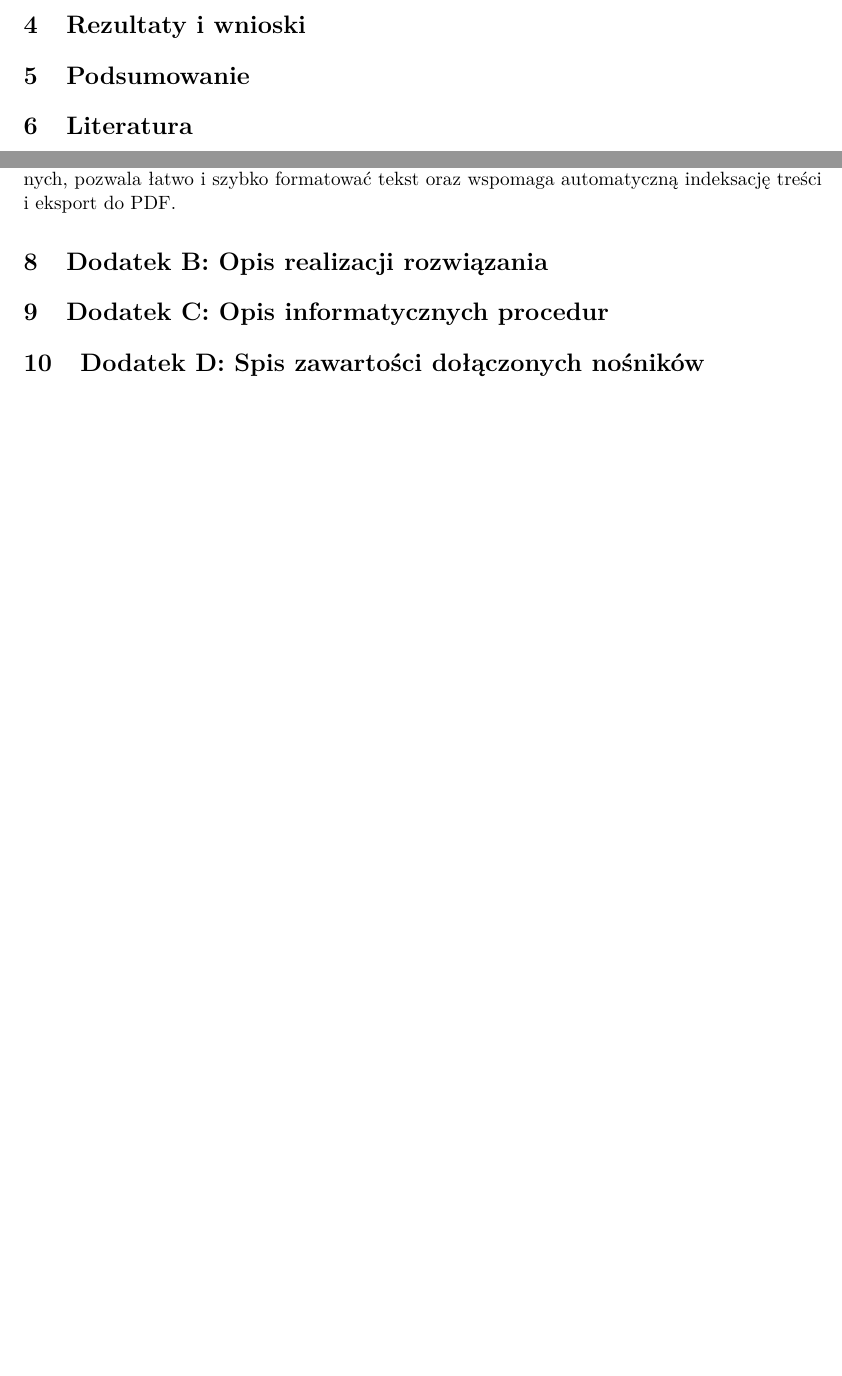
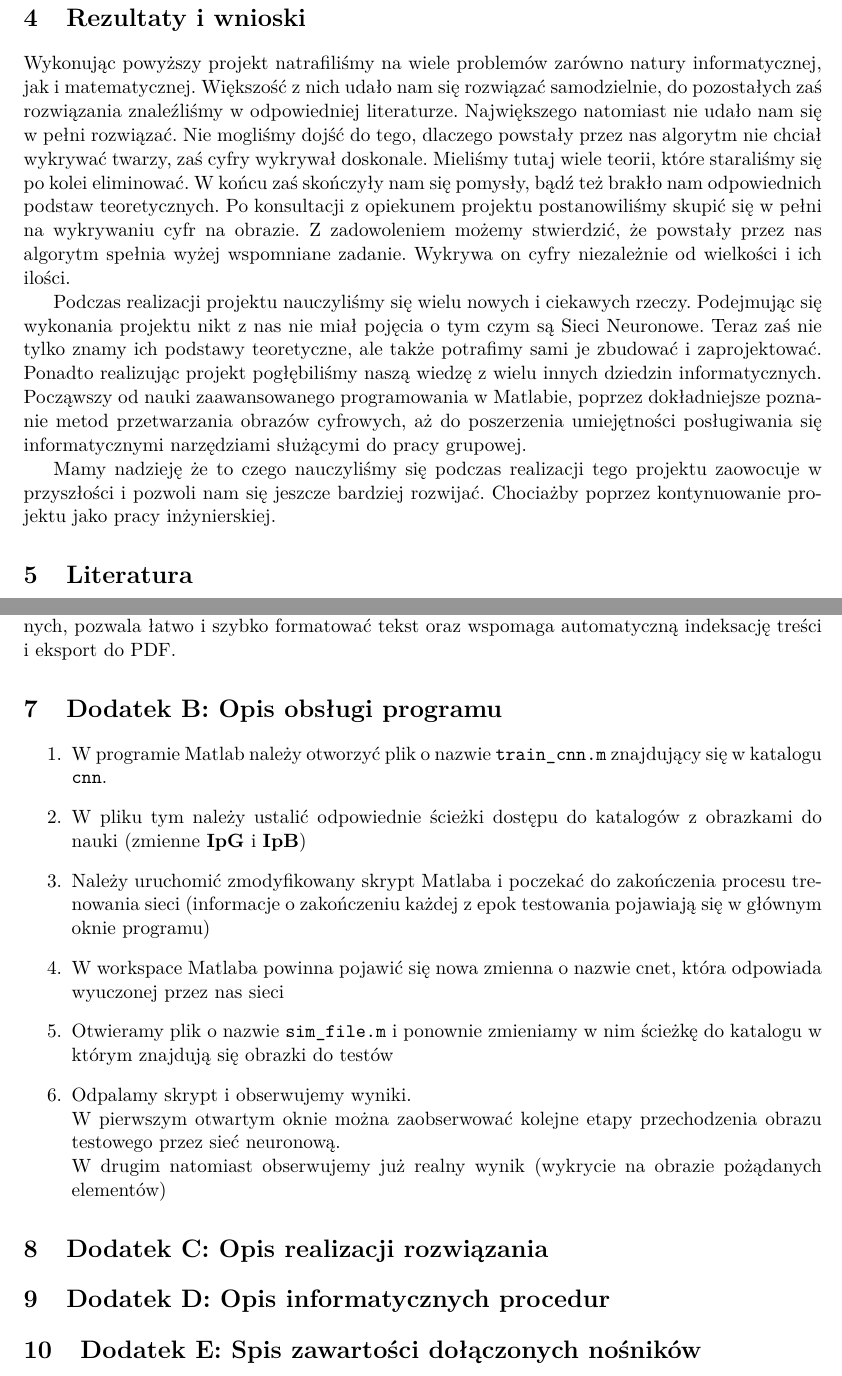
Before and after one commit to barthez/FaceDetectionCNN, a LaTeX document (doc/sprawozdanie.tex): two parts of pages 7 and 11 of 11, joined at a grey line, cut so that both start at the same text, the shorter picture padded with empty space. Compiled offline with pdfLaTeX.

Commit message:
Dodano wnioski i instrukcje obslugi

```diff
--- a/doc/sprawozdanie.tex
+++ b/doc/sprawozdanie.tex
@@ -284,7 +277,22 @@ Oto otrzymany obraz wynikowy:
 \section{Rezultaty i wnioski}
+Wykonując powyższy projekt natrafiliśmy na wiele problemów zarówno natury informatycznej, jak i matematycznej.
+Większość z nich udało nam się rozwiązać samodzielnie, do pozostałych zaś rozwiązania znaleźliśmy w odpowiedniej
+literaturze. Największego natomiast nie udało nam się w pełni rozwiązać. Nie mogliśmy dojść do tego, dlaczego
+powstały przez nas algorytm nie chciał wykrywać twarzy, zaś cyfry wykrywał doskonale. Mieliśmy tutaj wiele teorii,
+które staraliśmy się po kolei eliminować. W końcu zaś skończyły nam się pomysły, bądź też brakło nam odpowiednich
+podstaw teoretycznych. Po konsultacji z opiekunem projektu postanowiliśmy skupić się w pełni na wykrywaniu cyfr na obrazie.
+Z zadowoleniem możemy stwierdzić, że powstały przez nas algorytm  spełnia wyżej wspomniane zadanie.
+Wykrywa on cyfry niezależnie od wielkości i ich ilości.
 
-%=================================================
-\section{Podsumowanie}
+Podczas realizacji projektu nauczyliśmy się wielu nowych i ciekawych rzeczy. Podejmując się wykonania projektu nikt
+z nas nie miał pojęcia o tym czym są Sieci Neuronowe. Teraz zaś nie tylko znamy ich podstawy teoretyczne, ale także
+potrafimy sami je zbudować i zaprojektować. Ponadto realizując projekt pogłębiliśmy naszą wiedzę z wielu innych dziedzin
+informatycznych. Począwszy od nauki zaawansowanego programowania w Matlabie,
+poprzez dokładniejsze poznanie metod przetwarzania obrazów cyfrowych, aż do poszerzenia umiejętności posługiwania się
+informatycznymi narzędziami służącymi do pracy grupowej.
+
+Mamy nadzieję że to czego nauczyliśmy się podczas realizacji tego projektu zaowocuje w przyszłości
+i pozwoli nam się jeszcze bardziej rozwijać. Chociażby poprzez kontynuowanie projektu jako pracy inżynierskiej.
 
 %=================================================
 \section{Literatura}
@@ -385,8 +393,23 @@ szybko formatować tekst oraz wspomaga automatyczną indeksację treści i ekspo
 
 
 %=================================================
-\section{Dodatek B: Opis realizacji rozwiązania}
-\section{Dodatek C: Opis informatycznych procedur}
-\section{Dodatek D: Spis zawartości dołączonych nośników}
+\section{Dodatek B: Opis obsługi programu}
+ \begin{enumerate}
+\item W programie Matlab należy otworzyć plik o nazwie \verb#train_cnn.m# znajdujący się w katalogu \verb#cnn#.
+\item W pliku tym należy ustalić odpowiednie ścieżki dostępu do katalogów z obrazkami do nauki (zmienne  \textbf{IpG} i  \textbf{IpB})
+\item Należy uruchomić zmodyfikowany skrypt Matlaba i poczekać do zakończenia procesu trenowania sieci
+(informacje o zakończeniu każdej z epok testowania pojawiają się w głównym oknie programu)
+\item W workspace Matlaba powinna pojawić się nowa zmienna o nazwie cnet, która odpowiada wyuczonej przez nas sieci
+\item Otwieramy plik o nazwie \verb#sim_file.m# i ponownie zmieniamy w nim ścieżkę do katalogu w którym znajdują się
+obrazki do testów
+\item Odpalamy skrypt i obserwujemy wyniki.\\
+W pierwszym otwartym oknie można zaobserwować kolejne etapy przechodzenia obrazu testowego przez sieć neuronową.\\
+W drugim natomiast obserwujemy już realny wynik (wykrycie na obrazie pożądanych elementów)
+ \end{enumerate}
+%=================================================
+
+\section{Dodatek C: Opis realizacji rozwiązania}
+\section{Dodatek D: Opis informatycznych procedur}
+\section{Dodatek E: Spis zawartości dołączonych nośników}
 
 \end{document}
```
Also changed, not shown: doc/sprawozdanie.tex (19 more changed lines), 1 other file.
